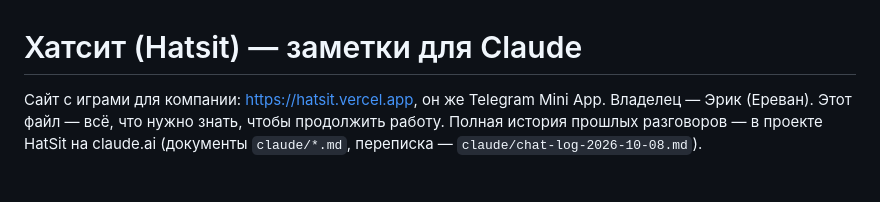
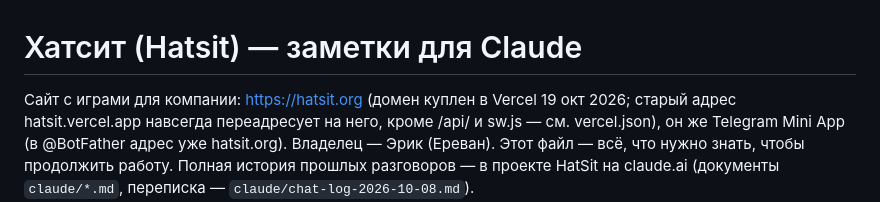
Before and after one commit to ErikChingo/party-games-hub, a Markdown page: CLAUDE.md, the part around the change. Rendered like a GitHub page.

Commit message:
CLAUDE.md: the site lives at hatsit.org
Co-Authored-By: Claude Opus 5.5 <noreply@anthropic.com>

```diff
--- a/CLAUDE.md
+++ b/CLAUDE.md
@@ -1,6 +1,8 @@
 # Хатсит (Hatsit) — заметки для Claude
 
-Сайт с играми для компании: https://hatsit.vercel.app, он же Telegram Mini App. Владелец — Эрик (Ереван).
+Сайт с играми для компании: https://hatsit.org (домен куплен в Vercel 19 окт 2026; старый адрес
+hatsit.vercel.app навсегда переадресует на него, кроме /api/ и sw.js — см. vercel.json), он же Telegram Mini App
+(в @BotFather адрес уже hatsit.org). Владелец — Эрик (Ереван).
 Этот файл — всё, что нужно знать, чтобы продолжить работу. Полная история прошлых разговоров — в проекте
 HatSit на claude.ai (документы `claude/*.md`, переписка — `claude/chat-log-2026-10-08.md`).
 
```
